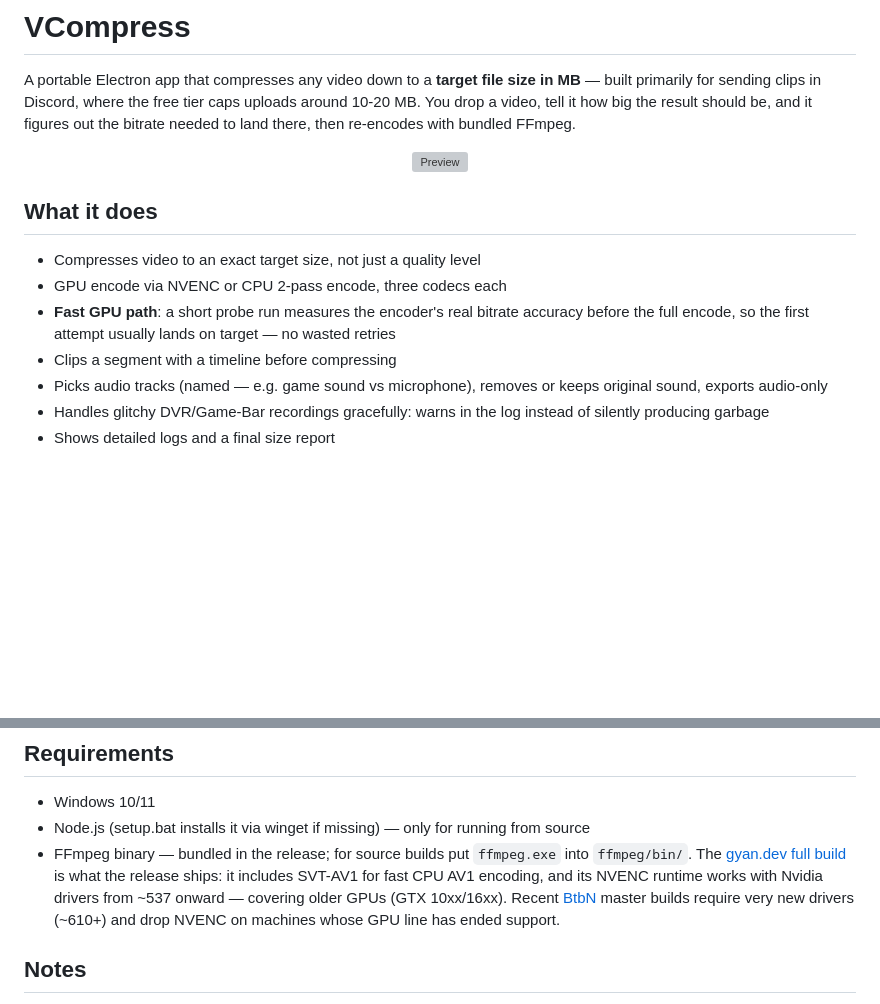
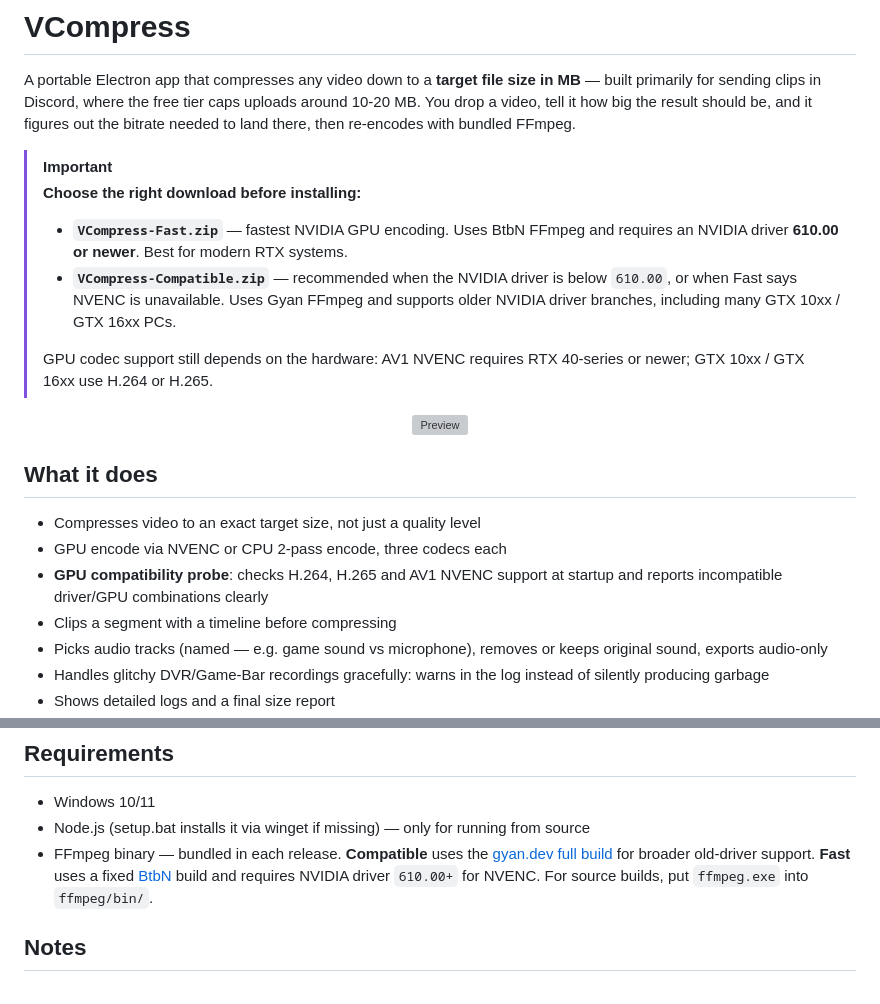
Before and after one commit to avoidmemories/VCompress, a Markdown page: README.md, 2 parts joined by grey strips. Drawn GitHub-style; blank space fills up the shorter version; grey boxes are pictures that could not be loaded.

```diff
--- a/README.md
+++ b/README.md
@@ -1,6 +1,14 @@
 # VCompress
 
 A portable Electron app that compresses any video down to a **target file size in MB** — built primarily for sending clips in Discord, where the free tier caps uploads around 10-20 MB. You drop a video, tell it how big the result should be, and it figures out the bitrate needed to land there, then re-encodes with bundled FFmpeg.
+
+> [!IMPORTANT]
+> **Choose the right download before installing:**
+>
+> - **`VCompress-Fast.zip`** — fastest NVIDIA GPU encoding. Uses BtbN FFmpeg and requires an NVIDIA driver **610.00 or newer**. Best for modern RTX systems.
+> - **`VCompress-Compatible.zip`** — recommended when the NVIDIA driver is below `610.00`, or when Fast says NVENC is unavailable. Uses Gyan FFmpeg and supports older NVIDIA driver branches, including many GTX 10xx / GTX 16xx PCs.
+>
+> GPU codec support still depends on the hardware: AV1 NVENC requires RTX 40-series or newer; GTX 10xx / GTX 16xx use H.264 or H.265.
 
 <p align="center">
   <img src="https://i.imgur.com/PY8Zhzh.png" alt="Preview" width="1000">
@@ -10,7 +18,7 @@ A portable Electron app that compresses any video down to a **target file size i
 
 - Compresses video to an exact target size, not just a quality level
 - GPU encode via NVENC or CPU 2-pass encode, three codecs each
-- **Fast GPU path**: a short probe run measures the encoder's real bitrate accuracy before the full encode, so the first attempt usually lands on target — no wasted retries
+- **GPU compatibility probe**: checks H.264, H.265 and AV1 NVENC support at startup and reports incompatible driver/GPU combinations clearly
 - Clips a segment with a timeline before compressing
 - Picks audio tracks (named — e.g. game sound vs microphone), removes or keeps original sound, exports audio-only
 - Handles glitchy DVR/Game-Bar recordings gracefully: warns in the log instead of silently producing garbage
@@ -96,7 +104,7 @@ The output lands in `dist/` (an unpacked portable folder with `VCompress.exe`).
 
 - Windows 10/11
 - Node.js (setup.bat installs it via winget if missing) — only for running from source
-- FFmpeg binary — bundled in the release; for source builds put `ffmpeg.exe` into `ffmpeg/bin/`. The [gyan.dev full build](https://www.gyan.dev/ffmpeg/builds/) is what the release ships: it includes SVT-AV1 for fast CPU AV1 encoding, and its NVENC runtime works with Nvidia drivers from ~537 onward — covering older GPUs (GTX 10xx/16xx). Recent [BtbN](https://github.com/BtbN/FFmpeg-Builds/releases) master builds require very new drivers (~610+) and drop NVENC on machines whose GPU line has ended support.
+- FFmpeg binary — bundled in each release. **Compatible** uses the [gyan.dev full build](https://www.gyan.dev/ffmpeg/builds/) for broader old-driver support. **Fast** uses a fixed [BtbN](https://github.com/BtbN/FFmpeg-Builds/releases) build and requires NVIDIA driver `610.00+` for NVENC. For source builds, put `ffmpeg.exe` into `ffmpeg/bin/`.
 
 ## Notes
 
```
